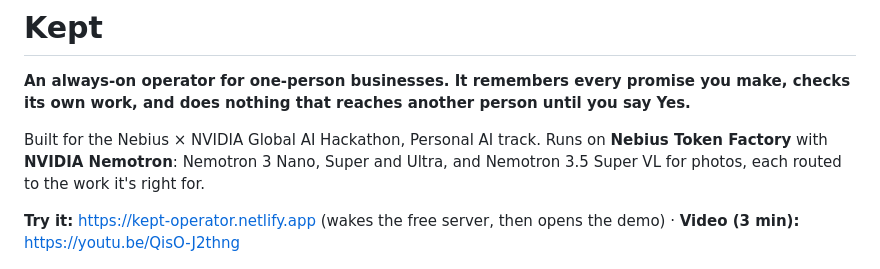
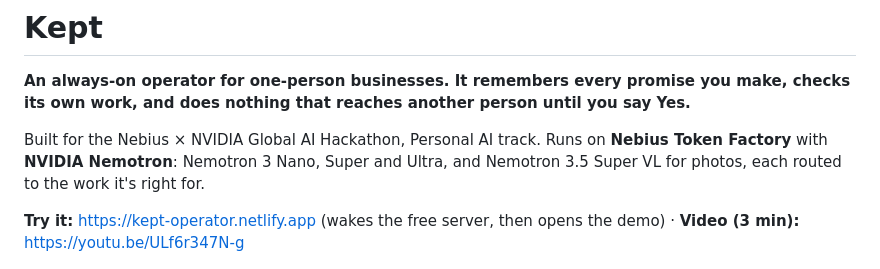
Before and after one commit to chainwright/kept, a Markdown page: README.md, the part around the change. GitHub-like rendering.

Commit message:
README: link the final demo video
Co-Authored-By: Claude Opus 5.5 <noreply@anthropic.com>

```diff
--- a/README.md
+++ b/README.md
@@ -8,7 +8,7 @@ Runs on **Nebius Token Factory** with **NVIDIA Nemotron**: Nemotron 3 Nano, Supe
 Nemotron 3.5 Super VL for photos, each routed to the work it's right for.
 
 **Try it:** https://kept-operator.netlify.app (wakes the free server, then opens the demo) ·
-**Video (3 min):** https://youtu.be/QisO-J2thng
+**Video (3 min):** https://youtu.be/ULf6r347N-g
 
 ![Both sides: Alex's kitchen website on the left, Alex's phone with Kept on the right](docs/both-sides.jpg)
 
```
